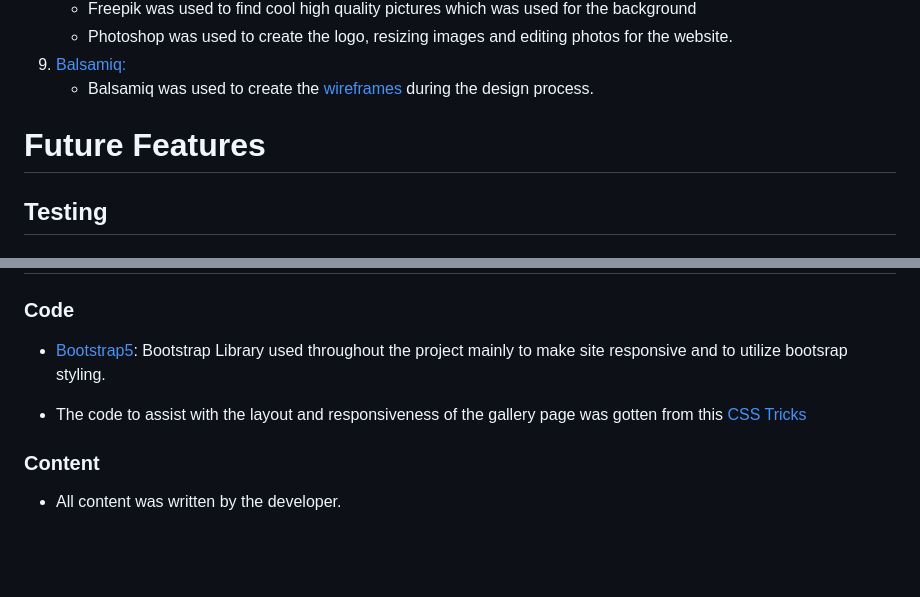
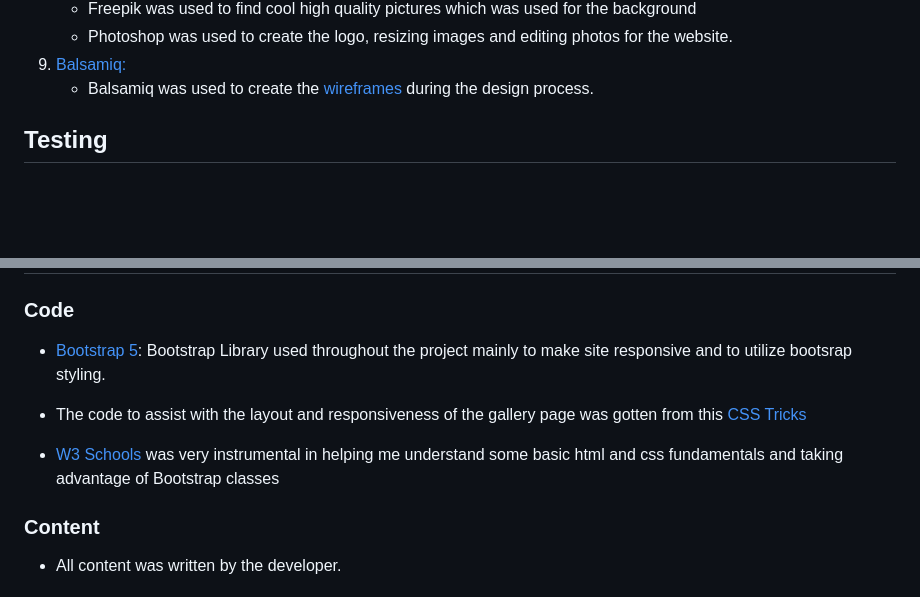
Before and after one commit to Nelkon01/afro_experience_website, a Markdown page: README.md, 2 parts joined by grey strips. GitHub-like rendering; blank space fills up the shorter version.

```diff
--- a/README.md
+++ b/README.md
@@ -266,7 +266,7 @@ The footer contains a short message to users encouraging them to connect with th
 8. [Balsamiq:](https://balsamiq.com/)
     - Balsamiq was used to create the [wireframes](https://github.com/) during the design process.
 
-# **Future Features**
+
 
 
 ## **Testing**
@@ -450,10 +450,12 @@ Click [Here](https://help.github.com/en/github/creating-cloning-and-archiving-re
 ### Code
 
 
--   [Bootstrap5](https://getbootstrap.com/docs/5.3/getting-started/introduction/): Bootstrap Library used throughout the project mainly to make site responsive and to utilize bootsrap styling.
+-   [Bootstrap 5](https://getbootstrap.com/docs/5.3/getting-started/introduction/): Bootstrap Library used throughout the project mainly to make site responsive and to utilize bootsrap styling.
 
 
 -   The code to assist with the layout and responsiveness of the gallery page was gotten from this [CSS Tricks](https://css-tricks.com/auto-sizing-columns-css-grid-auto-fill-vs-auto-fit/#:~:text=grid%2Dtemplate%2Dcolumns%3A%20repeat(%20auto%2Dfit%2C,them%20in%20without%20any%20overflow.))
+
+-    [W3 Schools](https://www.w3schools.com/html/default.asp) was very instrumental in helping me understand some basic html and css fundamentals and taking advantage of Bootstrap classes
 
 
 
```
Also changed, not shown: other parts of README.md (+5 -3 lines).
